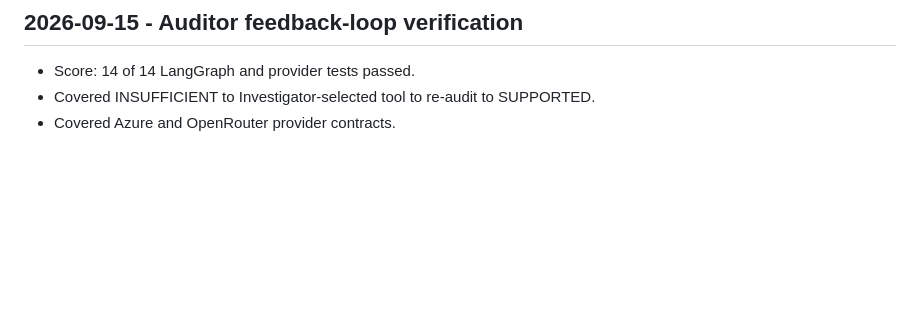
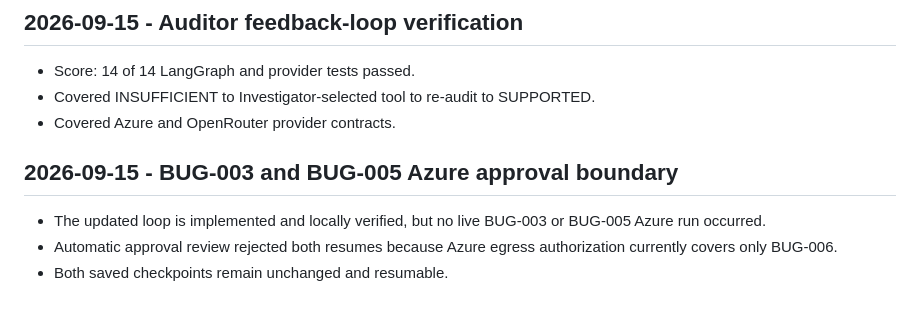
Before and after one commit to 23f3001800/TraceRoot, a Markdown page: docs/day-7-log.md, the part around the change. Rendered like a GitHub page; blank space fills up the shorter version.

```diff
--- a/docs/day-7-log.md
+++ b/docs/day-7-log.md
@@ -224,3 +224,10 @@
 - Score: 14 of 14 LangGraph and provider tests passed.
 - Covered INSUFFICIENT to Investigator-selected tool to re-audit to SUPPORTED.
 - Covered Azure and OpenRouter provider contracts.
+
+
+## 2026-09-15 - BUG-003 and BUG-005 Azure approval boundary
+
+- The updated loop is implemented and locally verified, but no live BUG-003 or BUG-005 Azure run occurred.
+- Automatic approval review rejected both resumes because Azure egress authorization currently covers only BUG-006.
+- Both saved checkpoints remain unchanged and resumable.
```
Also changed, not shown: README.md (+2 -0 lines).
